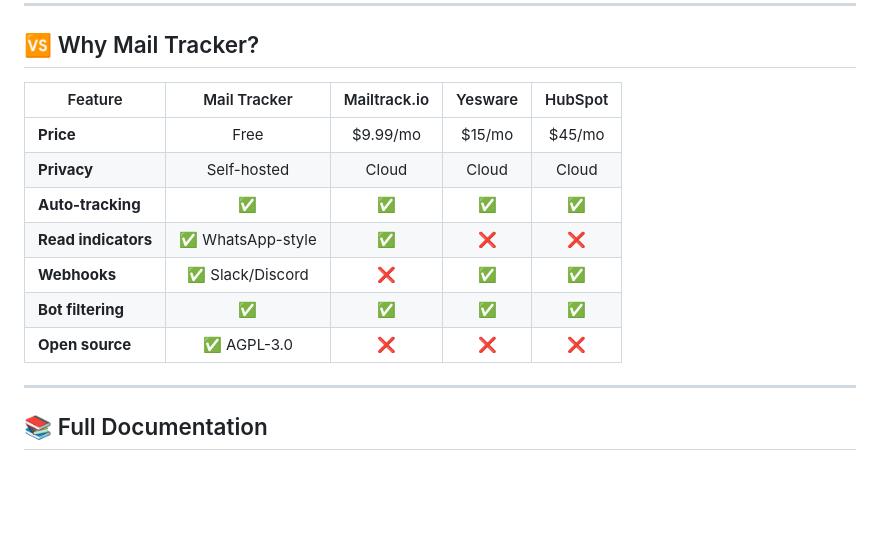
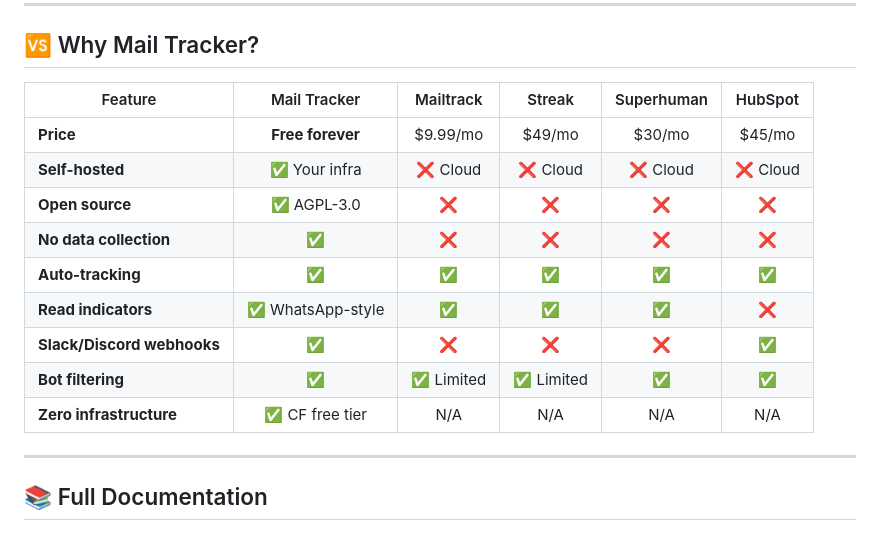
Before and after one commit to samrathreddy/mail-tracker, a Markdown page: README.md, the part around the change. Drawn GitHub-style; blank space fills up the shorter version.

```diff
--- a/README.md
+++ b/README.md
@@ -139,15 +139,17 @@ pnpm exec wrangler secret put DASHBOARD_PASSWORD
 
 ## 🆚 Why Mail Tracker?
 
-| Feature | Mail Tracker | Mailtrack.io | Yesware | HubSpot |
-|---------|:------------:|:------------:|:-------:|:-------:|
-| **Price** | Free | $9.99/mo | $15/mo | $45/mo |
-| **Privacy** | Self-hosted | Cloud | Cloud | Cloud |
-| **Auto-tracking** | ✅ | ✅ | ✅ | ✅ |
-| **Read indicators** | ✅ WhatsApp-style | ✅ | ❌ | ❌ |
-| **Webhooks** | ✅ Slack/Discord | ❌ | ✅ | ✅ |
-| **Bot filtering** | ✅ | ✅ | ✅ | ✅ |
-| **Open source** | ✅ AGPL-3.0 | ❌ | ❌ | ❌ |
+| Feature | Mail Tracker | Mailtrack | Streak | Superhuman | HubSpot |
+|---------|:------------:|:---------:|:------:|:----------:|:-------:|
+| **Price** | **Free forever** | $9.99/mo | $49/mo | $30/mo | $45/mo |
+| **Self-hosted** | ✅ Your infra | ❌ Cloud | ❌ Cloud | ❌ Cloud | ❌ Cloud |
+| **Open source** | ✅ AGPL-3.0 | ❌ | ❌ | ❌ | ❌ |
+| **No data collection** | ✅ | ❌ | ❌ | ❌ | ❌ |
+| **Auto-tracking** | ✅ | ✅ | ✅ | ✅ | ✅ |
+| **Read indicators** | ✅ WhatsApp-style | ✅ | ✅ | ✅ | ❌ |
+| **Slack/Discord webhooks** | ✅ | ❌ | ❌ | ❌ | ✅ |
+| **Bot filtering** | ✅ | ✅ Limited | ✅ Limited | ✅ | ✅ |
+| **Zero infrastructure** | ✅ CF free tier | N/A | N/A | N/A | N/A |
 
 ---
 
```
Also changed, not shown: CONTRIBUTING.md (added, +85 -0 lines).
